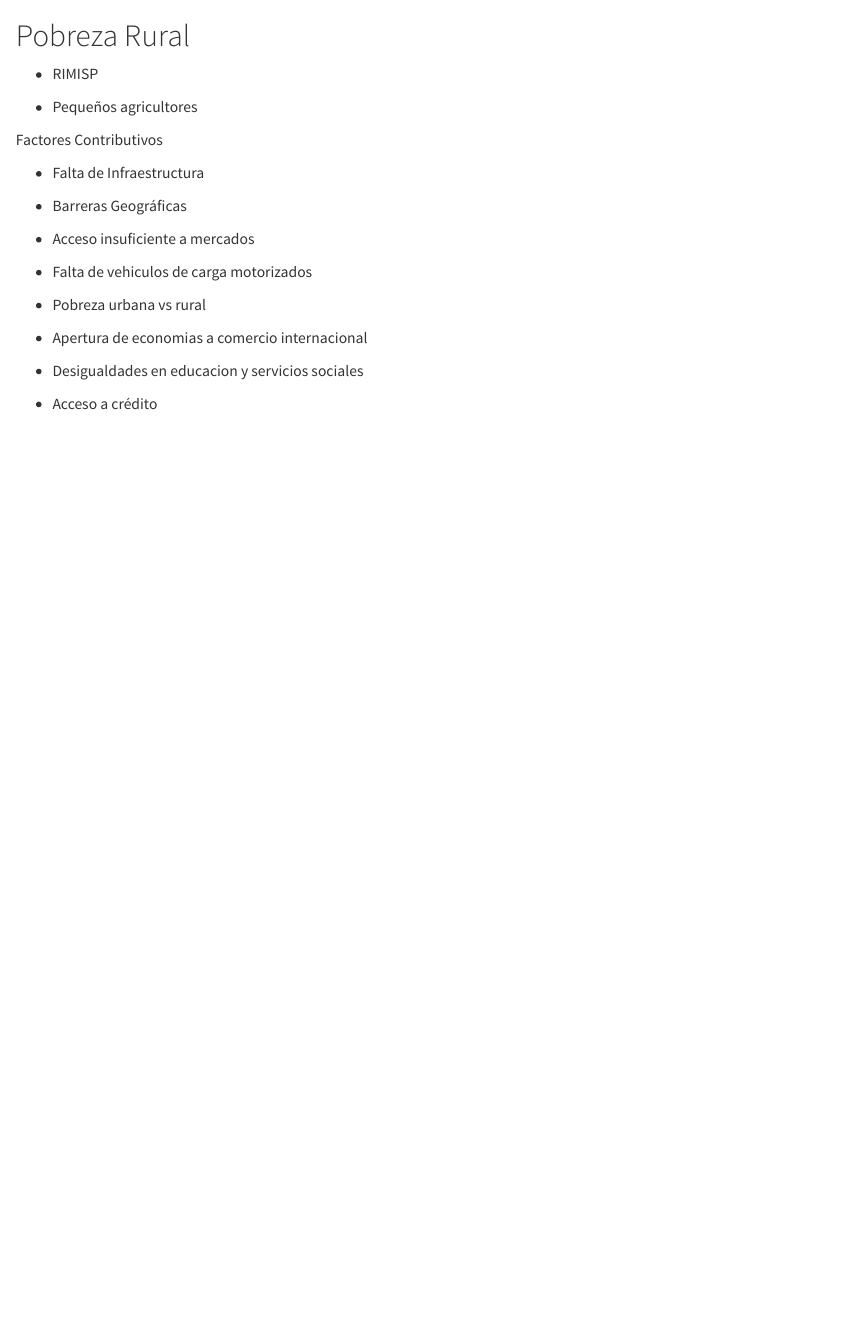
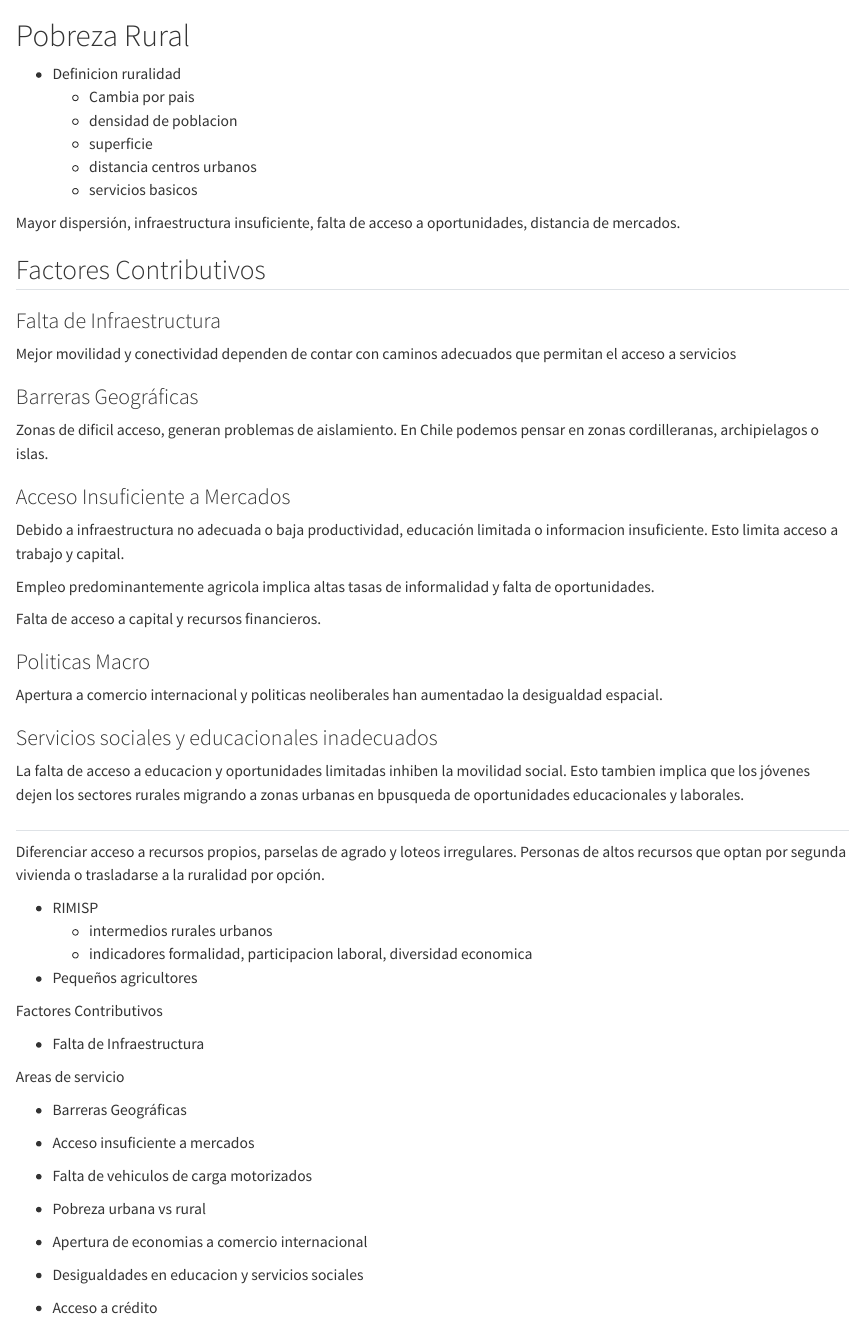
Before and after one commit to ljrojas/pobreza-territorial_book, a Quarto document (rural.qmd): the page in a window 1100 px wide, from its top. Rendered offline with R 4.5, knitr and Pandoc in place of Quarto, with nearby package versions.

Commit message:
avance miercoles

```diff
--- a/rural.qmd
+++ b/rural.qmd
@@ -1,12 +1,56 @@
 # Pobreza Rural
 
+- Definicion ruralidad
+    - Cambia por pais
+    - densidad de poblacion
+    - superficie
+    - distancia centros urbanos
+    - servicios basicos
+
+
+Mayor dispersión, infraestructura insuficiente, falta de acceso a oportunidades, distancia de mercados.
+
+## Factores Contributivos
+
+### Falta de Infraestructura
+
+Mejor movilidad y conectividad dependen de contar con caminos adecuados que permitan el acceso a servicios
+
+### Barreras Geográficas
+
+Zonas de dificil acceso, generan problemas de aislamiento. En Chile podemos pensar en zonas cordilleranas, archipielagos o islas.
+
+### Acceso Insuficiente a Mercados
+
+Debido a infraestructura no adecuada o baja productividad, educación limitada o informacion insuficiente. Esto limita acceso a trabajo y capital.
+
+Empleo predominantemente agricola implica altas tasas de informalidad y falta de oportunidades.
+
+Falta de acceso a capital y recursos financieros.
+
+### Politicas Macro
+
+Apertura a comercio internacional y politicas neoliberales han aumentadao la desigualdad espacial.
+
+### Servicios sociales y educacionales inadecuados
+
+La falta de acceso a educacion y oportunidades limitadas inhiben la movilidad social. Esto tambien implica que los jóvenes dejen los sectores rurales migrando a zonas urbanas en bpusqueda de oportunidades educacionales y laborales.
+
+##
+
+Diferenciar acceso a recursos propios, parselas de agrado y loteos irregulares. Personas de altos recursos que optan por segunda vivienda o trasladarse a la ruralidad por opción.
+
 - RIMISP
+    - intermedios rurales urbanos
+    - indicadores formalidad, participacion laboral, diversidad economica
 
 - Pequeños agricultores
 
 Factores Contributivos
 
 - Falta de Infraestructura
+
+Areas de servicio
 
 - Barreras Geográficas
 
```
Also changed, not shown: energetica.qmd (+12 -0 lines), multidimensional.qmd (+12 -0 lines), 5 other files.
